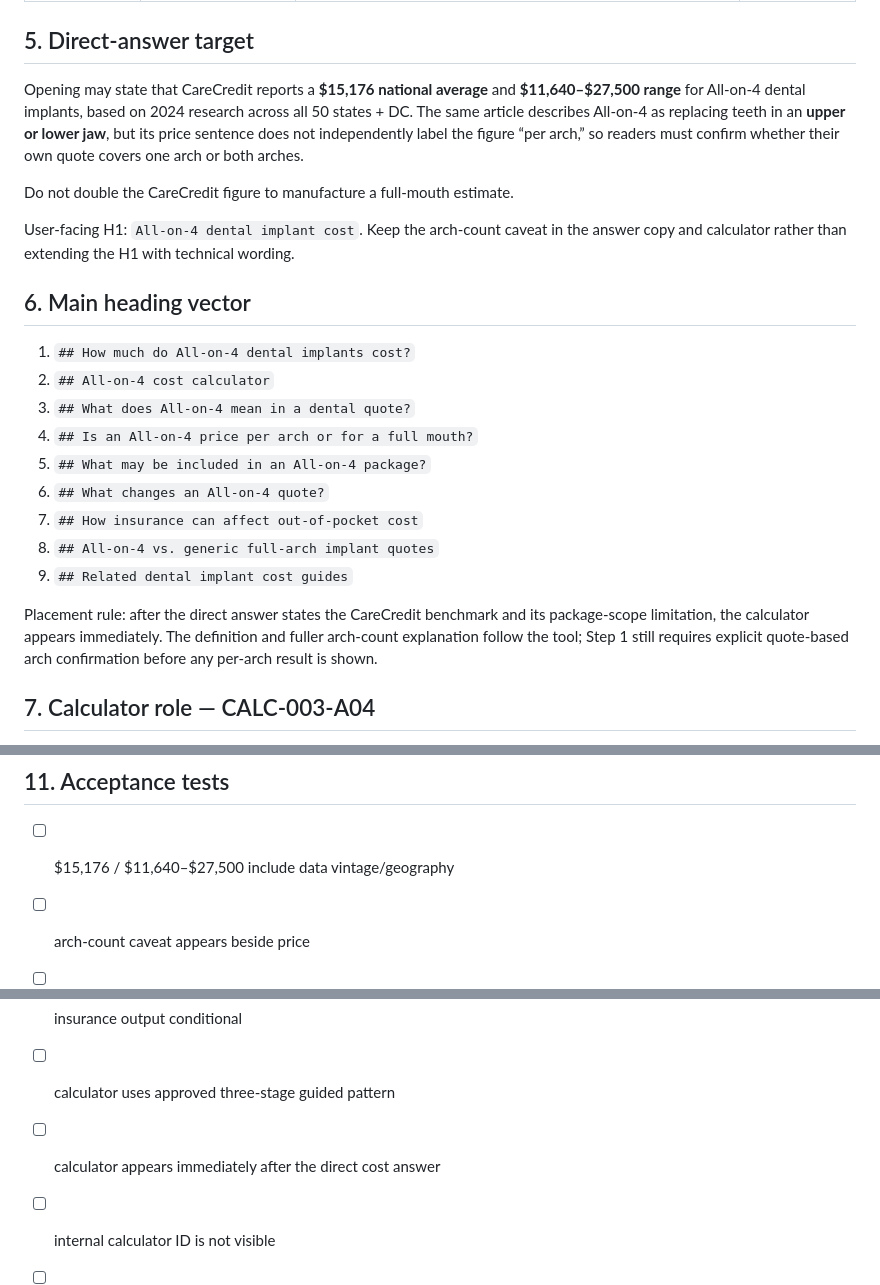
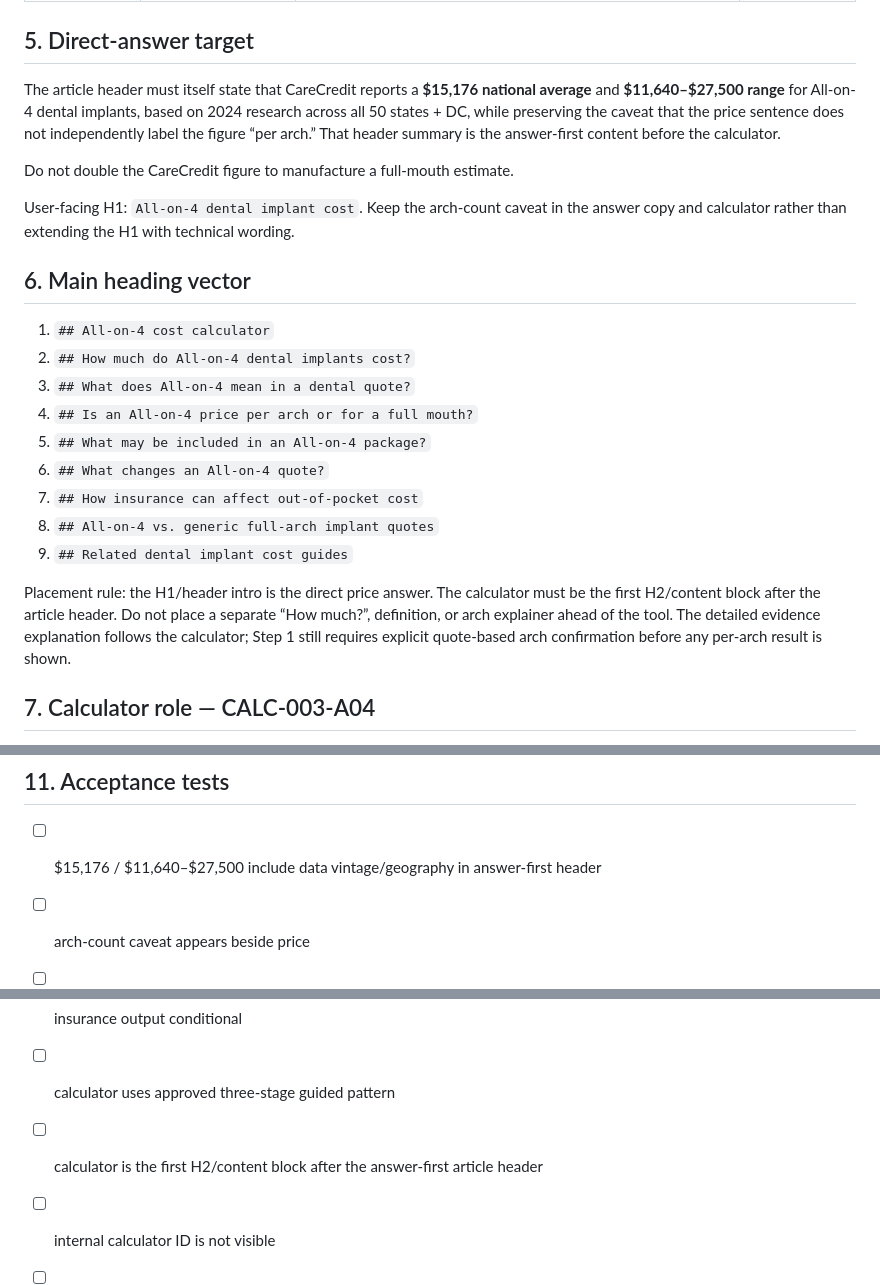
Before and after one commit to yes155/Dental-Calculator, a Markdown page: briefs/DEN-012.md, 3 parts joined by grey strips. Rendered like a GitHub page.

Commit message:
Make All-on-4 calculator immediately follow answer-first header

```diff
--- a/briefs/DEN-012.md
+++ b/briefs/DEN-012.md
@@ -48,15 +48,15 @@ EXCLUDED:
 
 ## 5. Direct-answer target
 
-Opening may state that CareCredit reports a **$15,176 national average** and **$11,640–$27,500 range** for All-on-4 dental implants, based on 2024 research across all 50 states + DC. The same article describes All-on-4 as replacing teeth in an **upper or lower jaw**, but its price sentence does not independently label the figure “per arch,” so readers must confirm whether their own quote covers one arch or both arches.
+The article header must itself state that CareCredit reports a **$15,176 national average** and **$11,640–$27,500 range** for All-on-4 dental implants, based on 2024 research across all 50 states + DC, while preserving the caveat that the price sentence does not independently label the figure “per arch.” That header summary is the answer-first content before the calculator.
 
 Do not double the CareCredit figure to manufacture a full-mouth estimate.
 
 User-facing H1: `All-on-4 dental implant cost`. Keep the arch-count caveat in the answer copy and calculator rather than extending the H1 with technical wording.
 
 ## 6. Main heading vector
-1. `## How much do All-on-4 dental implants cost?`
-2. `## All-on-4 cost calculator`
+1. `## All-on-4 cost calculator`
+2. `## How much do All-on-4 dental implants cost?`
 3. `## What does All-on-4 mean in a dental quote?`
 4. `## Is an All-on-4 price per arch or for a full mouth?`
 5. `## What may be included in an All-on-4 package?`
@@ -65,7 +65,7 @@ User-facing H1: `All-on-4 dental implant cost`. Keep the arch-count caveat in th
 8. `## All-on-4 vs. generic full-arch implant quotes`
 9. `## Related dental implant cost guides`
 
-Placement rule: after the direct answer states the CareCredit benchmark and its package-scope limitation, the calculator appears immediately. The definition and fuller arch-count explanation follow the tool; Step 1 still requires explicit quote-based arch confirmation before any per-arch result is shown.
+Placement rule: the H1/header intro is the direct price answer. The calculator must be the first H2/content block after the article header. Do not place a separate “How much?”, definition, or arch explainer ahead of the tool. The detailed evidence explanation follows the calculator; Step 1 still requires explicit quote-based arch confirmation before any per-arch result is shown.
 
 ## 7. Calculator role — CALC-003-A04
 Purpose: Normalize a user's All-on-4 written quote by explicit arch count and package scope.
@@ -108,14 +108,14 @@ Prohibited: candidacy, implant-position planning, graft-need inference, brand en
 - Graft price depth stays DEN-007.
 
 ## 11. Acceptance tests
-- [ ] $15,176 / $11,640–$27,500 include data vintage/geography
+- [ ] $15,176 / $11,640–$27,500 include data vintage/geography in answer-first header
 - [ ] arch-count caveat appears beside price
 - [ ] no package inclusion is assumed
 - [ ] no automatic doubling of reference figure
 - [ ] manufacturer source is attributed and not treated as independent cost evidence
 - [ ] insurance output conditional
 - [ ] calculator uses approved three-stage guided pattern
-- [ ] calculator appears immediately after the direct cost answer
+- [ ] calculator is the first H2/content block after the answer-first article header
 - [ ] internal calculator ID is not visible
 - [ ] money prefix and input share one focus/error outline
 - [ ] secondary result details are collapsed
```
